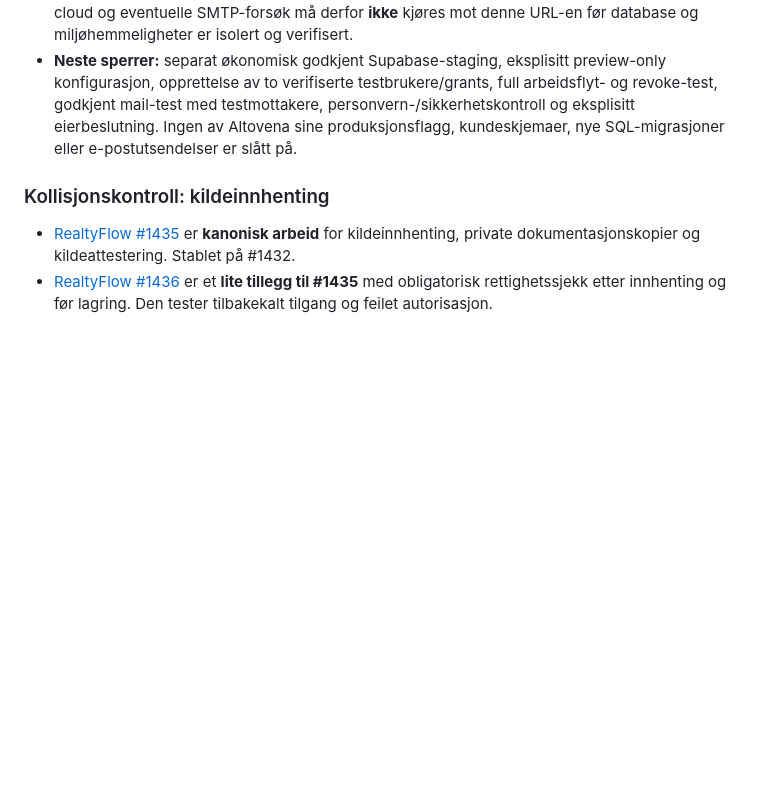
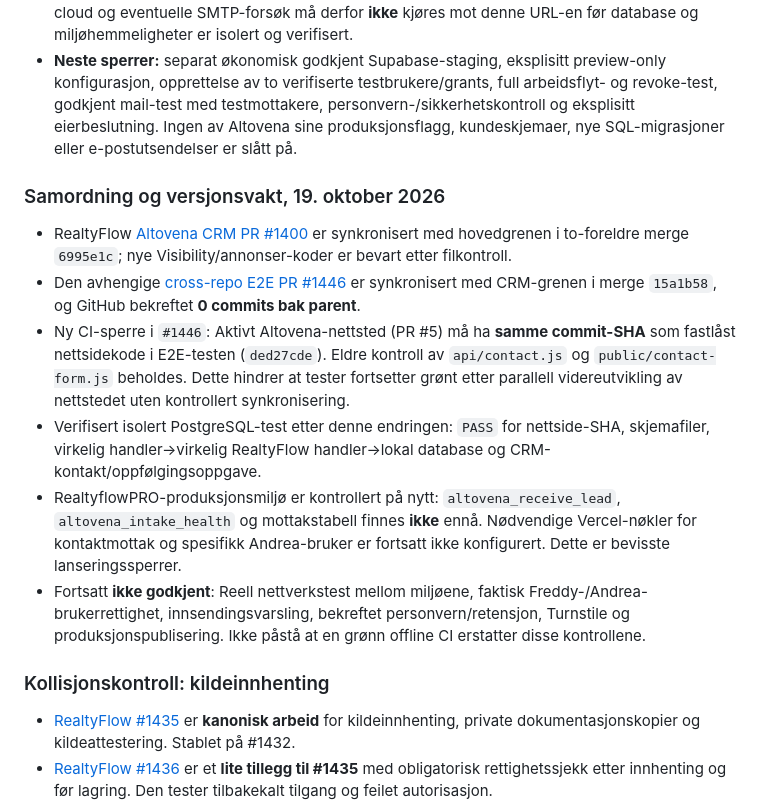
Before and after one commit to freddybremseth-coder/Altovena, a Markdown page: docs/ALTOVENA_MASTER_ROADMAP.md, the part around the change. GitHub-like rendering; blank space fills up the shorter version.

Commit message:
docs(altovena): track 19 Oct cross-repo SHA drift gate and production launch blockers

```diff
--- a/docs/ALTOVENA_MASTER_ROADMAP.md
+++ b/docs/ALTOVENA_MASTER_ROADMAP.md
@@ -252,6 +252,16 @@ Altovena er **ikke én monolittisk Git-gren**. Produktene har egne kode-/dataeie
 - **VIKTIG STAGING-SPERRE:** Vercel-konfigurasjonen har samme Supabase-env-oppføringer målrettet mot `preview` og `production`, blant annet `NEXT_PUBLIC_SUPABASE_URL` og `SUPABASE_SERVICE_ROLE_KEY`. **Det er ikke bekreftet at preview har separat database.** I tillegg har Supabase RealtyflowPRO ingen utviklingsgren. Reelle tobrukertester, syntetisk web-intake i cloud og eventuelle SMTP-forsøk må derfor **ikke** kjøres mot denne URL-en før database og miljøhemmeligheter er isolert og verifisert.
 - **Neste sperrer:** separat økonomisk godkjent Supabase-staging, eksplisitt preview-only konfigurasjon, opprettelse av to verifiserte testbrukere/grants, full arbeidsflyt- og revoke-test, godkjent mail-test med testmottakere, personvern-/sikkerhetskontroll og eksplisitt eierbeslutning. Ingen av Altovena sine produksjonsflagg, kundeskjemaer, nye SQL-migrasjoner eller e-postutsendelser er slått på.
 
+
+### Samordning og versjonsvakt, 19. oktober 2026
+
+- RealtyFlow [Altovena CRM PR #1400](https://github.com/freddybremseth-coder/realtyflow-pro/pull/1400) er synkronisert med hovedgrenen i to-foreldre merge `6995e1c`; nye Visibility/annonser-koder er bevart etter filkontroll.
+- Den avhengige [cross-repo E2E PR #1446](https://github.com/freddybremseth-coder/realtyflow-pro/pull/1446) er synkronisert med CRM-grenen i merge `15a1b58`, og GitHub bekreftet **0 commits bak parent**.
+- Ny CI-sperre i `#1446`: Aktivt Altovena-nettsted (PR #5) må ha **samme commit-SHA** som fastlåst nettsidekode i E2E-testen (`ded27cde`). Eldre kontroll av `api/contact.js` og `public/contact-form.js` beholdes. Dette hindrer at tester fortsetter grønt etter parallell videreutvikling av nettstedet uten kontrollert synkronisering.
+- Verifisert isolert PostgreSQL-test etter denne endringen: `PASS` for nettside-SHA, skjemafiler, virkelig handler→virkelig RealtyFlow handler→lokal database og CRM-kontakt/oppfølgingsoppgave.
+- RealtyflowPRO-produksjonsmiljø er kontrollert på nytt: `altovena_receive_lead`, `altovena_intake_health` og mottakstabell finnes **ikke** ennå. Nødvendige Vercel-nøkler for kontaktmottak og spesifikk Andrea-bruker er fortsatt ikke konfigurert. Dette er bevisste lanseringssperrer.
+- Fortsatt **ikke godkjent**: Reell nettverkstest mellom miljøene, faktisk Freddy-/Andrea-brukerrettighet, innsendingsvarsling, bekreftet personvern/retensjon, Turnstile og produksjonspublisering. Ikke påstå at en grønn offline CI erstatter disse kontrollene.
+
 ### Kollisjonskontroll: kildeinnhenting
 
 - [RealtyFlow #1435](https://github.com/freddybremseth-coder/realtyflow-pro/pull/1435) er **kanonisk arbeid** for kildeinnhenting, private dokumentasjonskopier og kildeattestering. Stablet på #1432.
```
